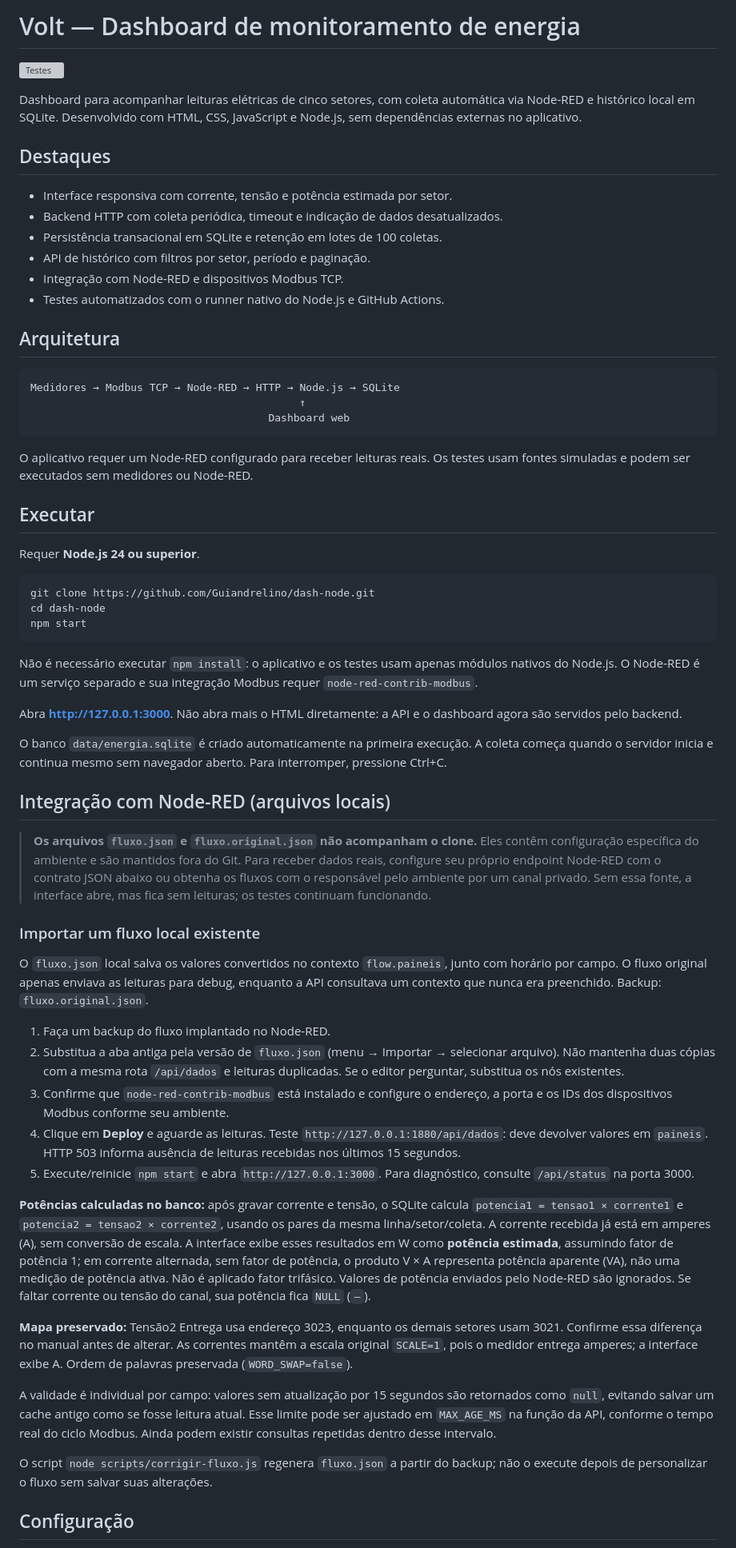
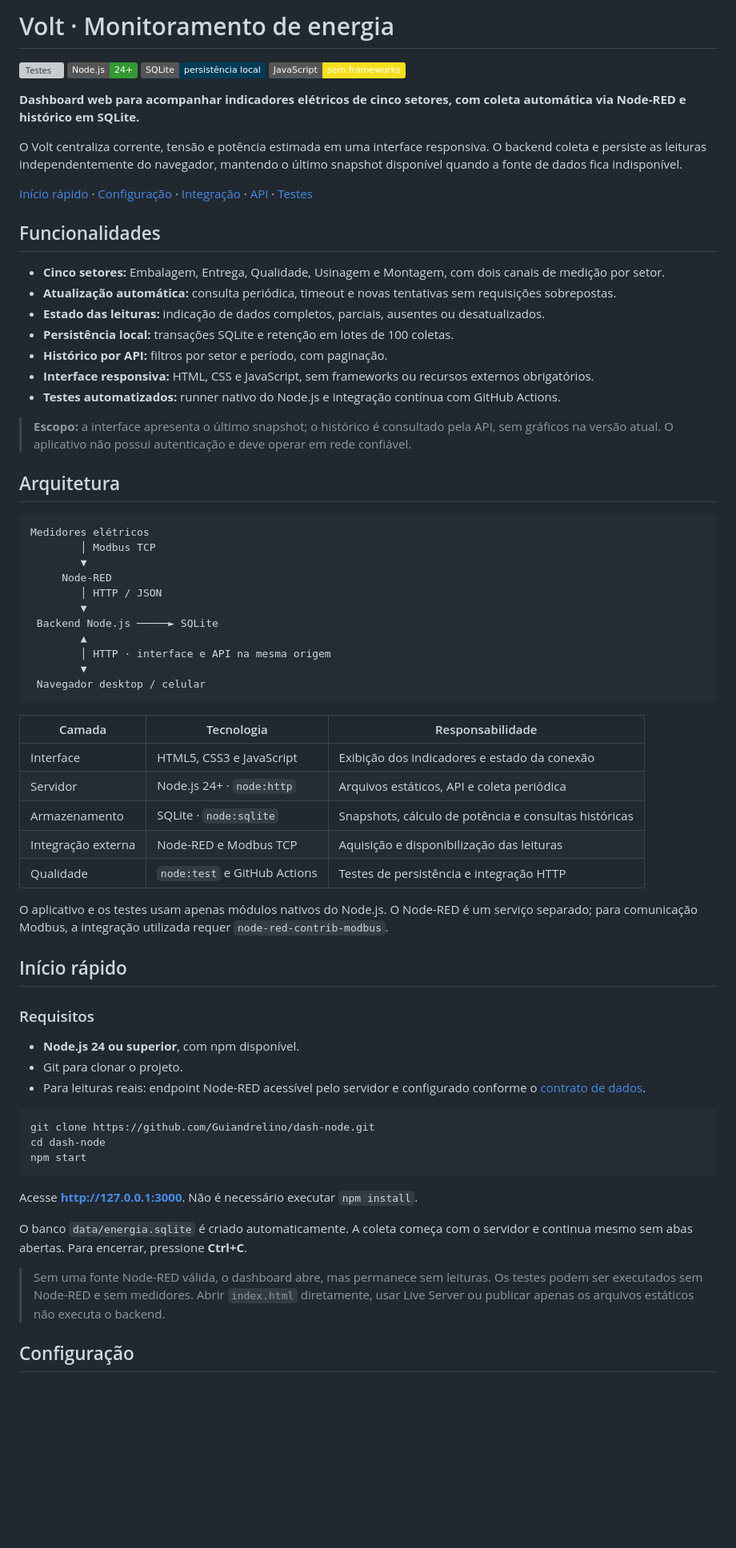
Before and after one commit to Guiandrelino/dash-node, a Markdown page: README.md, the part around one of its changes. Shown at 80% size. Drawn GitHub-style; badges without logos; blank space fills up the shorter version; grey boxes are pictures that could not be loaded.

Commit message:
docs: profissionaliza README com guia de uso e referencia da API

````diff
--- a/README.md
+++ b/README.md
@@ -1,31 +1,61 @@
-# Volt — Dashboard de monitoramento de energia
+# Volt · Monitoramento de energia
 
 [![Testes](https://github.com/Guiandrelino/dash-node/actions/workflows/tests.yml/badge.svg)](https://github.com/Guiandrelino/dash-node/actions/workflows/tests.yml)
+![Node.js 24+](https://img.shields.io/badge/Node.js-24%2B-339933?logo=nodedotjs&logoColor=white)
+![SQLite](https://img.shields.io/badge/SQLite-persistência_local-003B57?logo=sqlite&logoColor=white)
+![JavaScript](https://img.shields.io/badge/JavaScript-sem_frameworks-F7DF1E?logo=javascript&logoColor=black)
 
-Dashboard para acompanhar leituras elétricas de cinco setores, com coleta automática via Node-RED e histórico local em SQLite. Desenvolvido com HTML, CSS, JavaScript e Node.js, sem dependências externas no aplicativo.
+**Dashboard web para acompanhar indicadores elétricos de cinco setores, com coleta automática via Node-RED e histórico em SQLite.**
 
-## Destaques
+O Volt centraliza corrente, tensão e potência estimada em uma interface responsiva. O backend coleta e persiste as leituras independentemente do navegador, mantendo o último snapshot disponível quando a fonte de dados fica indisponível.
 
-- Interface responsiva com corrente, tensão e potência estimada por setor.
-- Backend HTTP com coleta periódica, timeout e indicação de dados desatualizados.
-- Persistência transacional em SQLite e retenção em lotes de 100 coletas.
-- API de histórico com filtros por setor, período e paginação.
-- Integração com Node-RED e dispositivos Modbus TCP.
-- Testes automatizados com o runner nativo do Node.js e GitHub Actions.
+[Início rápido](#início-rápido) · [Configuração](#configuração) · [Integração](#integração-com-node-red) · [API](#api-http) · [Testes](#testes)
+
+## Funcionalidades
+
+- **Cinco setores:** Embalagem, Entrega, Qualidade, Usinagem e Montagem, com dois canais de medição por setor.
+- **Atualização automática:** consulta periódica, timeout e novas tentativas sem requisições sobrepostas.
+- **Estado das leituras:** indicação de dados completos, parciais, ausentes ou desatualizados.
+- **Persistência local:** transações SQLite e retenção em lotes de 100 coletas.
+- **Histórico por API:** filtros por setor e período, com paginação.
+- **Interface responsiva:** HTML, CSS e JavaScript, sem frameworks ou recursos externos obrigatórios.
+- **Testes automatizados:** runner nativo do Node.js e integração contínua com GitHub Actions.
+
+> **Escopo:** a interface apresenta o último snapshot; o histórico é consultado pela API, sem gráficos na versão atual. O aplicativo não possui autenticação e deve operar em rede confiável.
 
 ## Arquitetura
 
 ```text
-Medidores → Modbus TCP → Node-RED → HTTP → Node.js → SQLite
-                                           ↑
-                                      Dashboard web
+Medidores elétricos
+        │ Modbus TCP
+        ▼
+     Node-RED
+        │ HTTP / JSON
+        ▼
+ Backend Node.js ─────► SQLite
+        ▲
+        │ HTTP · interface e API na mesma origem
+        ▼
+ Navegador desktop / celular
 ```
 
-O aplicativo requer um Node-RED configurado para receber leituras reais. Os testes usam fontes simuladas e podem ser executados sem medidores ou Node-RED.
+| Camada | Tecnologia | Responsabilidade |
+| --- | --- | --- |
+| Interface | HTML5, CSS3 e JavaScript | Exibição dos indicadores e estado da conexão |
+| Servidor | Node.js 24+ · `node:http` | Arquivos estáticos, API e coleta periódica |
+| Armazenamento | SQLite · `node:sqlite` | Snapshots, cálculo de potência e consultas históricas |
+| Integração externa | Node-RED e Modbus TCP | Aquisição e disponibilização das leituras |
+| Qualidade | `node:test` e GitHub Actions | Testes de persistência e integração HTTP |
 
-## Executar
+O aplicativo e os testes usam apenas módulos nativos do Node.js. O Node-RED é um serviço separado; para comunicação Modbus, a integração utilizada requer `node-red-contrib-modbus`.
 
-Requer **Node.js 24 ou superior**.
+## Início rápido
+
+### Requisitos
+
+- **Node.js 24 ou superior**, com npm disponível.
+- Git para clonar o projeto.
+- Para leituras reais: endpoint Node-RED acessível pelo servidor e configurado conforme o [contrato de dados](#contrato-de-dados).
 
 ```sh
 git clone https://github.com/Guiandrelino/dash-node.git
@@ -33,33 +63,11 @@ cd dash-node
 npm start
 ```
 
-Não é necessário executar `npm install`: o aplicativo e os testes usam apenas módulos nativos do Node.js. O Node-RED é um serviço separado e sua integração Modbus requer `node-red-contrib-modbus`.
+Acesse **http://127.0.0.1:3000**. Não é necessário executar `npm install`.
 
-Abra **http://127.0.0.1:3000**. Não abra mais o HTML diretamente: a API e o dashboard agora são servidos pelo backend.
+O banco `data/energia.sqlite` é criado automaticamente. A coleta começa com o servidor e continua mesmo sem abas abertas. Para encerrar, pressione **Ctrl+C**.
 
-O banco `data/energia.sqlite` é criado automaticamente na primeira execução. A coleta começa quando o servidor inicia e continua mesmo sem navegador aberto. Para interromper, pressione Ctrl+C.
-
-## Integração com Node-RED (arquivos locais)
-
-> **Os arquivos `fluxo.json` e `fluxo.original.json` não acompanham o clone.** Eles contêm configuração específica do ambiente e são mantidos fora do Git. Para receber dados reais, configure seu próprio endpoint Node-RED com o contrato JSON abaixo ou obtenha os fluxos com o responsável pelo ambiente por um canal privado. Sem essa fonte, a interface abre, mas fica sem leituras; os testes continuam funcionando.
-
-### Importar um fluxo local existente
-
-O `fluxo.json` local salva os valores convertidos no contexto `flow.paineis`, junto com horário por campo. O fluxo original apenas enviava as leituras para debug, enquanto a API consultava um contexto que nunca era preenchido. Backup: `fluxo.original.json`.
-
-1. Faça um backup do fluxo implantado no Node-RED.
-2. Substitua a aba antiga pela versão de `fluxo.json` (menu → Importar → selecionar arquivo). Não mantenha duas cópias com a mesma rota `/api/dados` e leituras duplicadas. Se o editor perguntar, substitua os nós existentes.
-3. Confirme que `node-red-contrib-modbus` está instalado e configure o endereço, a porta e os IDs dos dispositivos Modbus conforme seu ambiente.
-4. Clique em **Deploy** e aguarde as leituras. Teste `http://127.0.0.1:1880/api/dados`: deve devolver valores em `paineis`. HTTP 503 informa ausência de leituras recebidas nos últimos 15 segundos.
-5. Execute/reinicie `npm start` e abra `http://127.0.0.1:3000`. Para diagnóstico, consulte `/api/status` na porta 3000.
-
-**Potências calculadas no banco:** após gravar corrente e tensão, o SQLite calcula `potencia1 = tensao1 × corrente1` e `potencia2 = tensao2 × corrente2`, usando os pares da mesma linha/setor/coleta. A corrente recebida já está em amperes (A), sem conversão de escala. A interface exibe esses resultados em W como **potência estimada**, assumindo fator de potência 1; em corrente alternada, sem fator de potência, o produto V × A representa potência aparente (VA), não uma medição de potência ativa. Não é aplicado fator trifásico. Valores de potência enviados pelo Node-RED são ignorados. Se faltar corrente ou tensão do canal, sua potência fica `NULL` (`—`).
-
-**Mapa preservado:** Tensão2 Entrega usa endereço 3023, enquanto os demais setores usam 3021. Confirme essa diferença no manual antes de alterar. As correntes mantêm a escala original `SCALE=1`, pois o medidor entrega amperes; a interface exibe A. Ordem de palavras preservada (`WORD_SWAP=false`).
-
-A validade é individual por campo: valores sem atualização por 15 segundos são retornados como `null`, evitando salvar um cache antigo como se fosse leitura atual. Esse limite pode ser ajustado em `MAX_AGE_MS` na função da API, conforme o tempo real do ciclo Modbus. Ainda podem existir consultas repetidas dentro desse intervalo.
-
-O script `node scripts/corrigir-fluxo.js` regenera `fluxo.json` a partir do backup; não o execute depois de personalizar o fluxo sem salvar suas alterações.
+> Sem uma fonte Node-RED válida, o dashboard abre, mas permanece sem leituras. Os testes podem ser executados sem Node-RED e sem medidores. Abrir `index.html` diretamente, usar Live Server ou publicar apenas os arquivos estáticos não executa o backend.
 
 ## Configuração
 
````
Also changed, not shown: other parts of README.md (+163 -77 lines).
